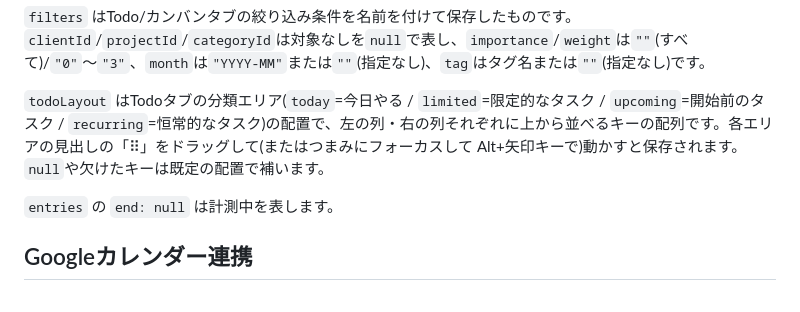
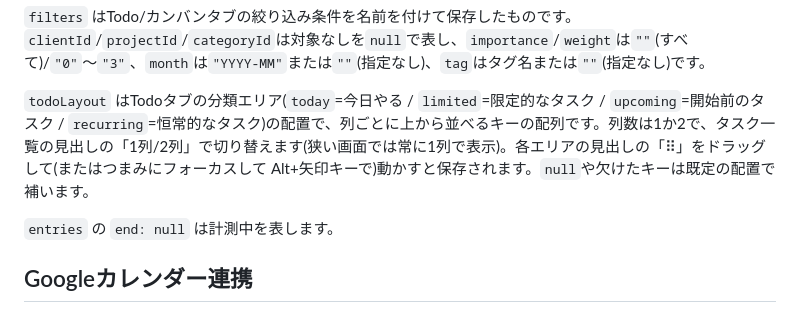
Before and after one commit to Nunifuchisaka/Enchanter, a Markdown page: README.md, the part around the change. GitHub-like rendering.

Commit message:
READMEに分類エリアの列数の切り替えを追記
Co-Authored-By: Claude Opus 5.5 <noreply@anthropic.com>
Claude-Session: https://claude.ai/code/session_01HT1bQZp8z2ots6NmUkvYFm

```diff
--- a/README.md
+++ b/README.md
@@ -176,7 +176,7 @@ node cli.js img <id> pick 2                        # 2番の候補を採用
 
 `filters` はTodo/カンバンタブの絞り込み条件を名前を付けて保存したものです。`clientId`/`projectId`/`categoryId`は対象なしを`null`で表し、`importance`/`weight`は`""`(すべて)/`"0"`〜`"3"`、`month`は`"YYYY-MM"`または`""`(指定なし)、`tag`はタグ名または`""`(指定なし)です。
 
-`todoLayout` はTodoタブの分類エリア(`today`=今日やる / `limited`=限定的なタスク / `upcoming`=開始前のタスク / `recurring`=恒常的なタスク)の配置で、左の列・右の列それぞれに上から並べるキーの配列です。各エリアの見出しの「⠿」をドラッグして(またはつまみにフォーカスして Alt+矢印キーで)動かすと保存されます。`null`や欠けたキーは既定の配置で補います。
+`todoLayout` はTodoタブの分類エリア(`today`=今日やる / `limited`=限定的なタスク / `upcoming`=開始前のタスク / `recurring`=恒常的なタスク)の配置で、列ごとに上から並べるキーの配列です。列数は1か2で、タスク一覧の見出しの「1列/2列」で切り替えます(狭い画面では常に1列で表示)。各エリアの見出しの「⠿」をドラッグして(またはつまみにフォーカスして Alt+矢印キーで)動かすと保存されます。`null`や欠けたキーは既定の配置で補います。
 
 `entries` の `end: null` は計測中を表します。
 
```
